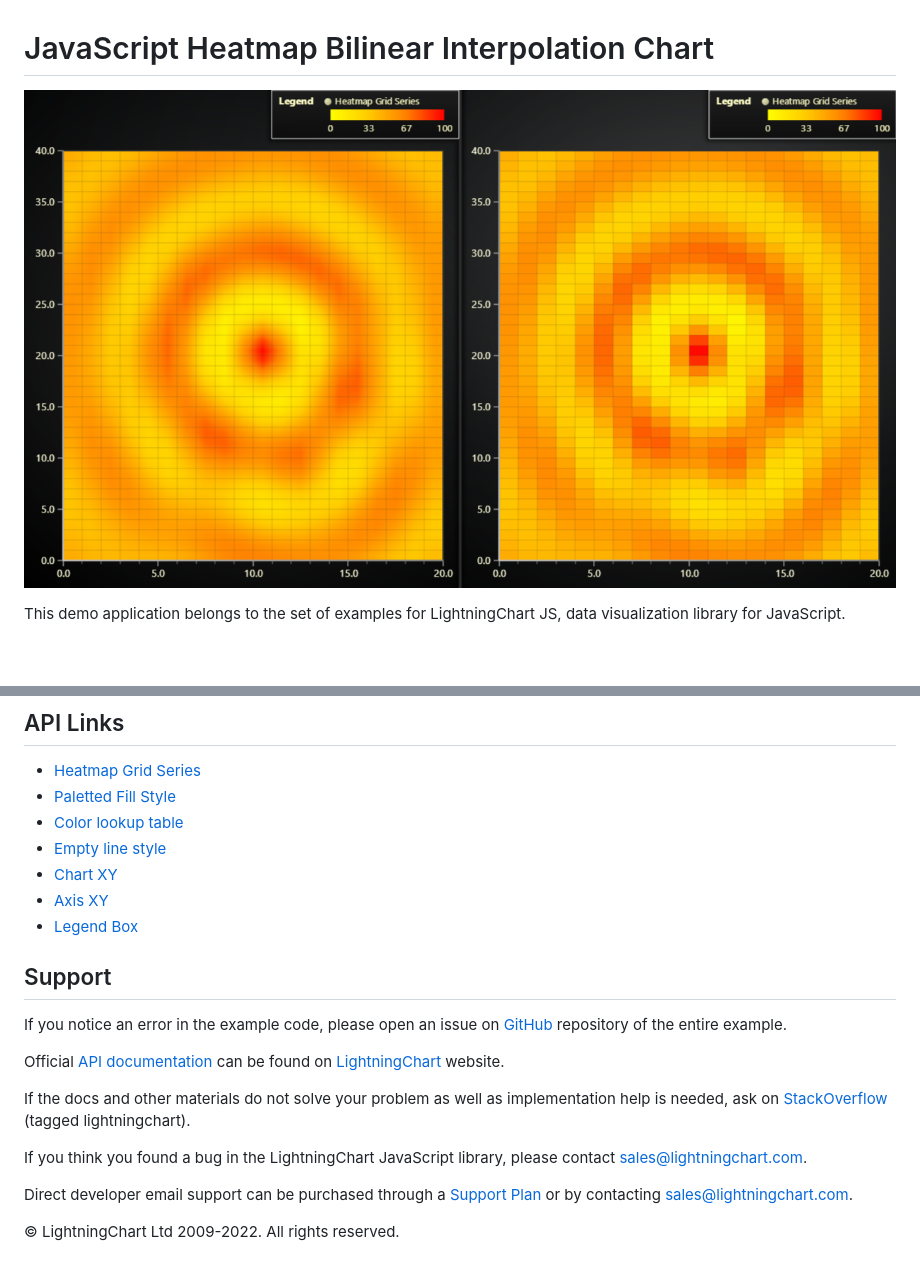
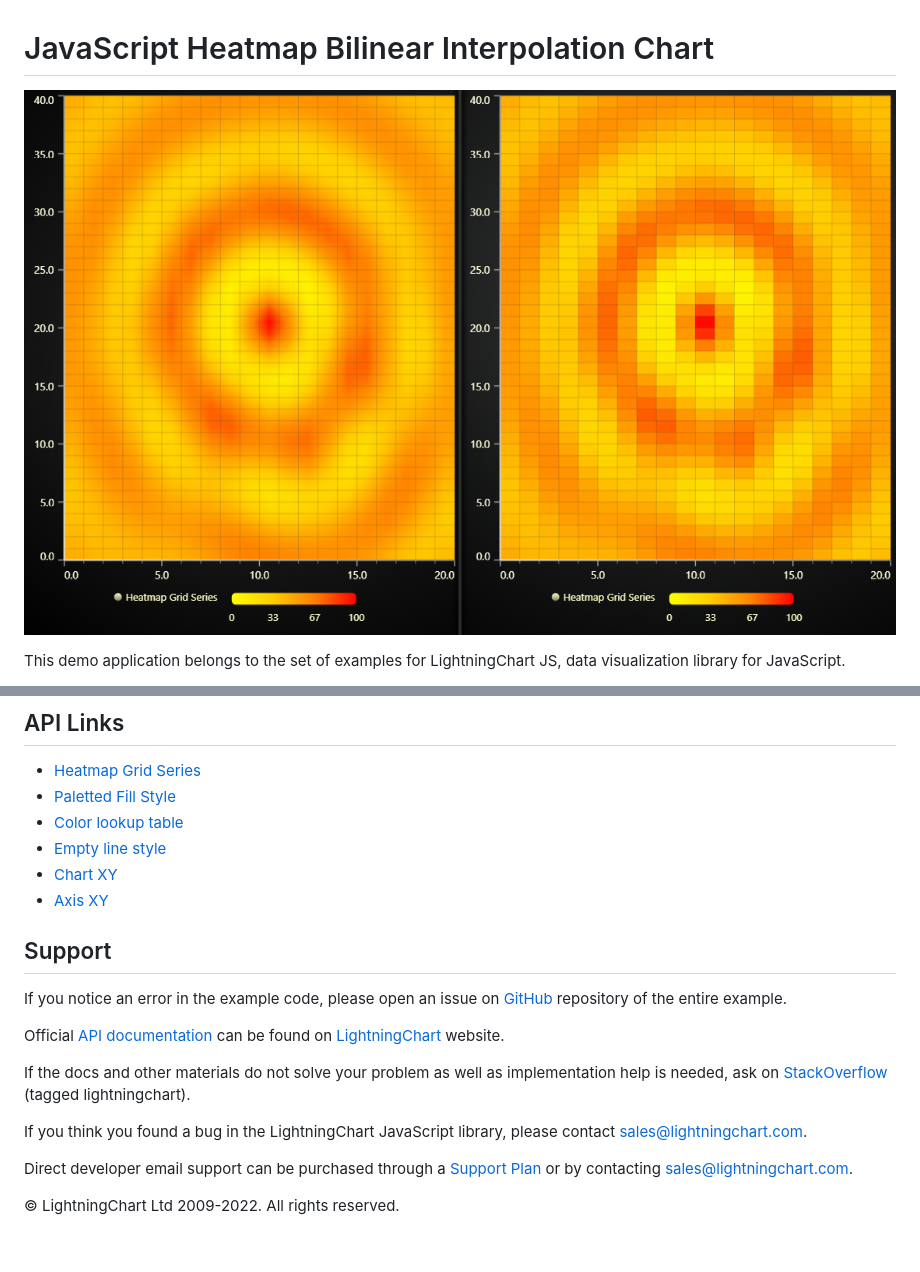
Before and after one commit to Lightning-Chart/lcjs-example-0807-heatmapGridPixelInterpolation, a Markdown page: README.md, 2 parts joined by grey strips. Rendered like a GitHub page; pictures changed too: heatmapGridPixelInterpolation-darkGold.png; blank space fills up the shorter version.

```diff
--- a/README.md
+++ b/README.md
@@ -50,7 +50,6 @@ The Heatmap on the left also showcases _auto cursor interpolation_, which can be
 * [Empty line style]
 * [Chart XY]
 * [Axis XY]
-* [Legend Box]
 
 
 ## Support
```
Also changed, not shown: other parts of README.md (+6 -7 lines), heatmapGridPixelInterpolation-cyberSpace.png, heatmapGridPixelInterpolation-light.png, heatmapGridPixelInterpolation-lightNature.png, heatmapGridPixelInterpolation-turquoiseHexagon.png, 2 other files.
